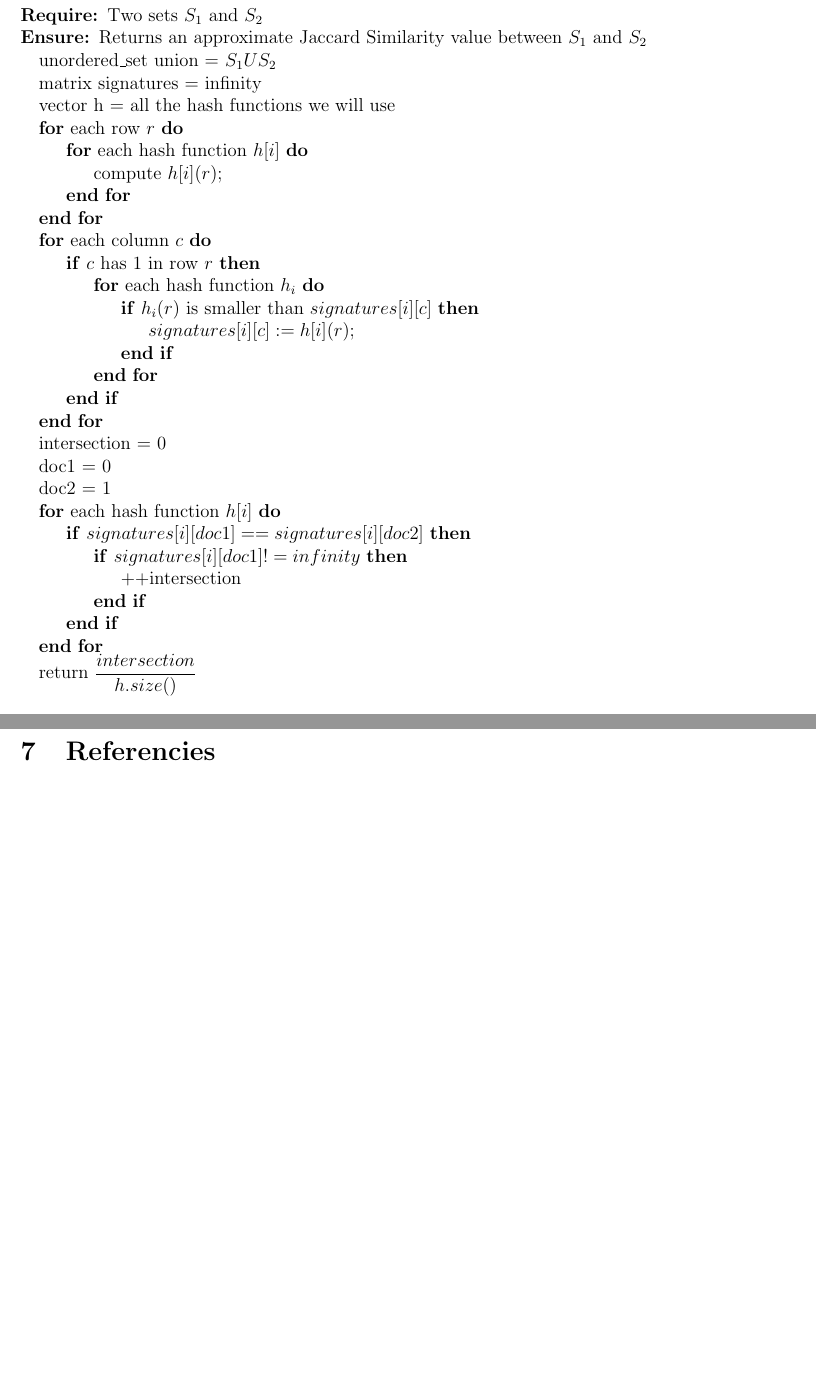
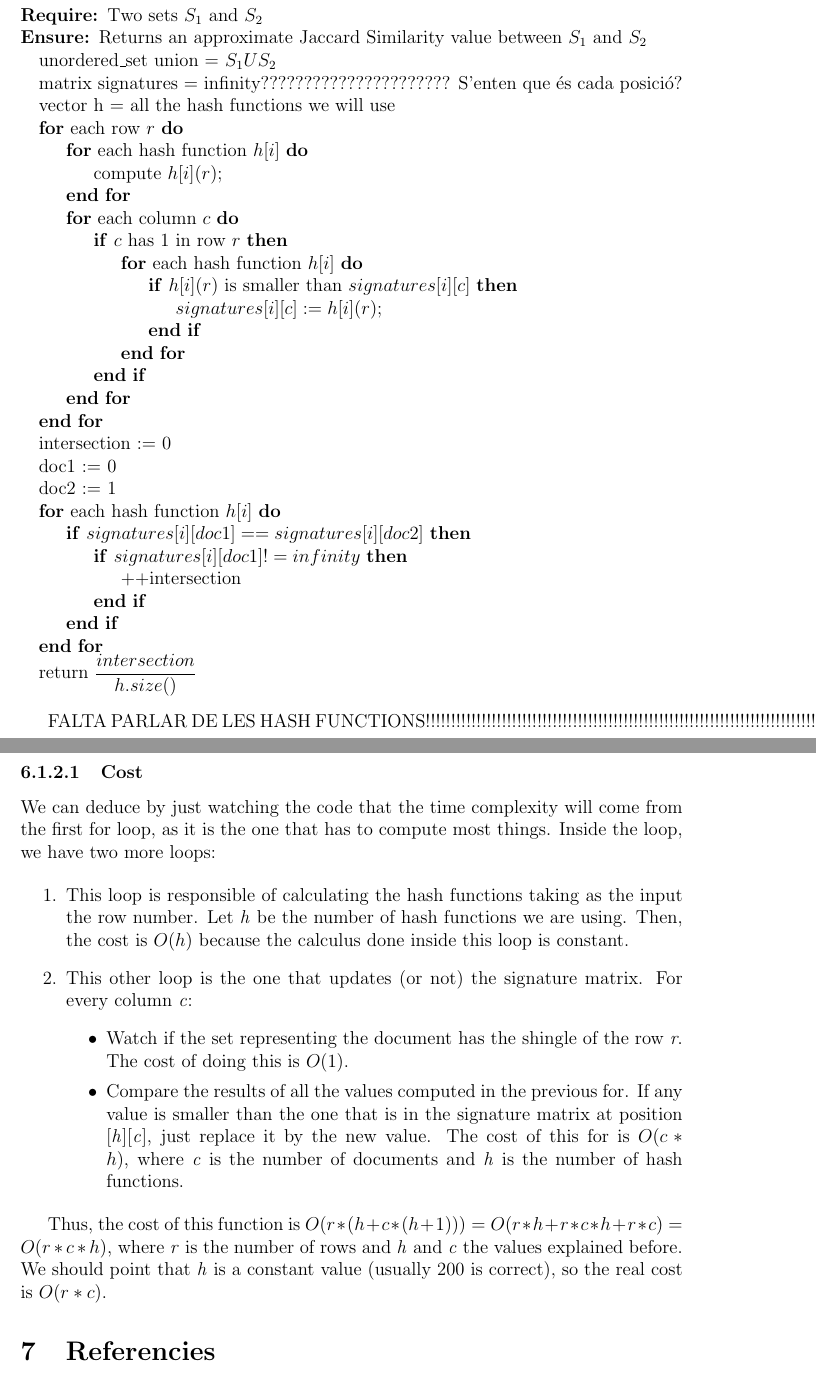
Before and after one commit to xmartin46/practicaAlgorismia, a LaTeX document (Hashing.tex): two parts of pages 7 and 8 of 8, joined at a grey line, cut so that both start at the same text, the shorter picture padded with empty space. Compiled offline with pdfLaTeX; the source files are stored in an older character set and shown here as Unicode.

Commit message:
Segon algorisme explicat (falta parlar de TOTES les hash functions)

```diff
--- a/Hashing.tex
+++ b/Hashing.tex
@@ -353,26 +353,26 @@ We know that implementing just k-Shingling is very expensive in terms of size an
  \Require Two sets $S_1$ and $S_2$
  \Ensure Returns an approximate Jaccard Similarity value between $S_1$ and $S_2$
  \State{unordered\_set union = $S_1 U S_2$}
- \State{matrix signatures = infinity}
+ \State{matrix signatures = infinity?????????????????????? S'enten que és cada posició?}
  \State{vector h = all the hash functions we will use}
 
   \For{each row $r$}
   \For{each hash function $h[i]$}
     \State {compute $h[i](r)$;}
   \EndFor
- \EndFor
  \For{each column $c$}
   \If{$c$ has 1 in row $r$}
-    \For{each hash function $h_i$}
-      \If{$h_i(r)$ is smaller than $signatures[i][c]$}
+    \For{each hash function $h[i]$}
+      \If{$h[i](r)$ is smaller than $signatures[i][c]$}
   	    \State $signatures[i][c] := h[i](r)$;
   	  \EndIf
     \EndFor
   \EndIf
  \EndFor
- \State{intersection = 0}
- \State{doc1 = 0}
- \State{doc2 = 1}
+  \EndFor
+ \State{intersection := 0}
+ \State{doc1 := 0}
+ \State{doc2 := 1}
  \For{each hash function $h[i]$}
     \If{$signatures[i][doc1] == signatures[i][doc2]$}
       \If{$signatures[i][doc1] != infinity$}
@@ -382,6 +382,27 @@ We know that implementing just k-Shingling is very expensive in terms of size an
   \EndFor
  \State{return $\dfrac{intersection}{h.size()}$}
 \end{algorithmic}
+
+\hfill
+
+FALTA PARLAR DE LES HASH FUNCTIONS!!!!!!!!!!!!!!!!!!!!!!!!!!!!!!!!!!!!!!!!!!!!!!!!!!!!!!!!!!!!!!!!!!!!!!!!!!!!!!!!!!!!!!!!!!!!!!!!!!!!!!!!!!!!!!
+
+\paragraph{Cost}
+
+We can deduce by just watching the code that the time complexity will come from the first for loop, as it is the one that has to compute most things.
+Inside the loop, we have two more loops:
+
+\begin{enumerate}
+   \item This loop is responsible of calculating the hash functions taking as the input the row number. Let \textit{h} be the number of hash functions we are using. Then, the cost is $O(h)$ because the calculus done inside this loop is constant.
+
+   \item This other loop is the one that updates (or not) the signature matrix. For every column \textit{c}:
+   \begin{itemize}
+     \item Watch if the set representing the document has the shingle of the row \textit{r}. The cost of doing this is $O(1)$.
+     \item Compare the results of all the values computed in the previous for. If any value is smaller than the one that is in the signature matrix at position [\textit{h}][\textit{c}], just replace it by the new value. The cost of this for is $O(c * h)$, where \textit{c} is the number of documents and \textit{h} is the number of hash functions.
+   \end{itemize}
+\end{enumerate}
+
+Thus, the cost of this function is $O(r * (h + c * (h + 1))) = O(r * h + r * c * h + r * c) = O(r * c * h)$, where \textit{r} is the number of rows and \textit{h} and \textit{c} the values explained before. We should point that \textit{h} is a constant value (usually 200 is correct), so the real cost is $O(r * c)$.
 
 \section{Referencies}
 
```
Also changed, not shown: Hashing.pdf, Hashing.tex (14 more changed lines), 3 other files.
